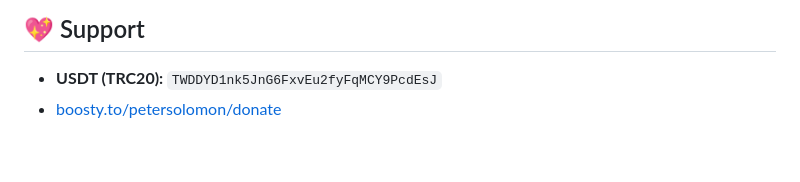
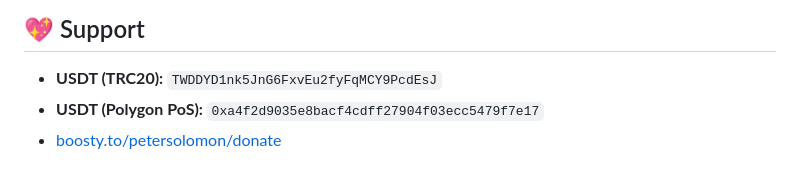
Before and after one commit to Medium1992/mihomo-ros, a Markdown page: README.md, the part around the change. GitHub-like rendering.

Commit message:
Add USDT (Polygon PoS) support address

```diff
--- a/README.md
+++ b/README.md
@@ -196,4 +196,5 @@ A local build takes the upstream MetaCubeX core by default (`MIHOMO_CUSTOM_CORE=
 ## 💖 Support
 
 - **USDT (TRC20):** `TWDDYD1nk5JnG6FxvEu2fyFqMCY9PcdEsJ`
+- **USDT (Polygon PoS):** `0xa4f2d9035e8bacf4cdff27904f03ecc5479f7e17`
 - [boosty.to/petersolomon/donate](https://boosty.to/petersolomon/donate)
```
